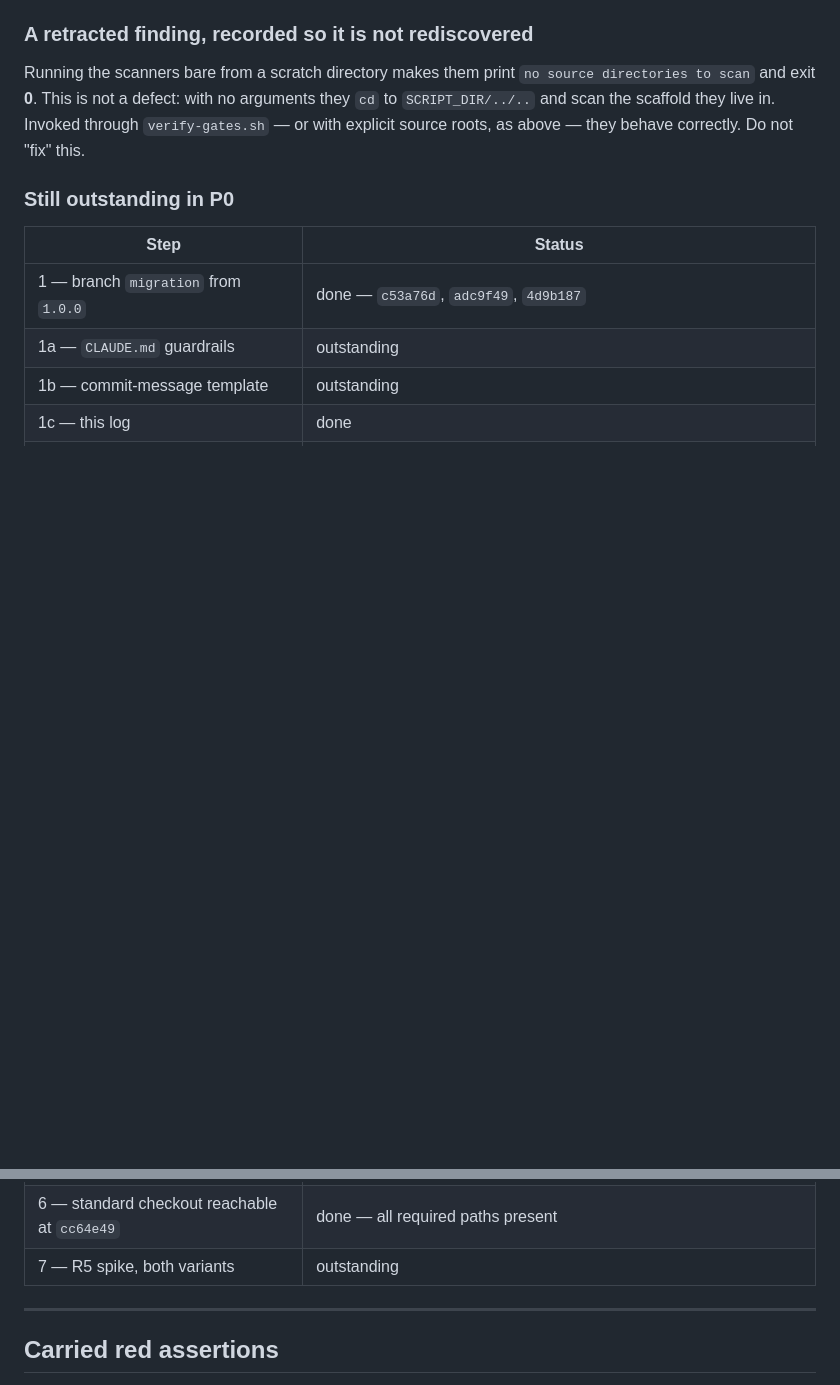
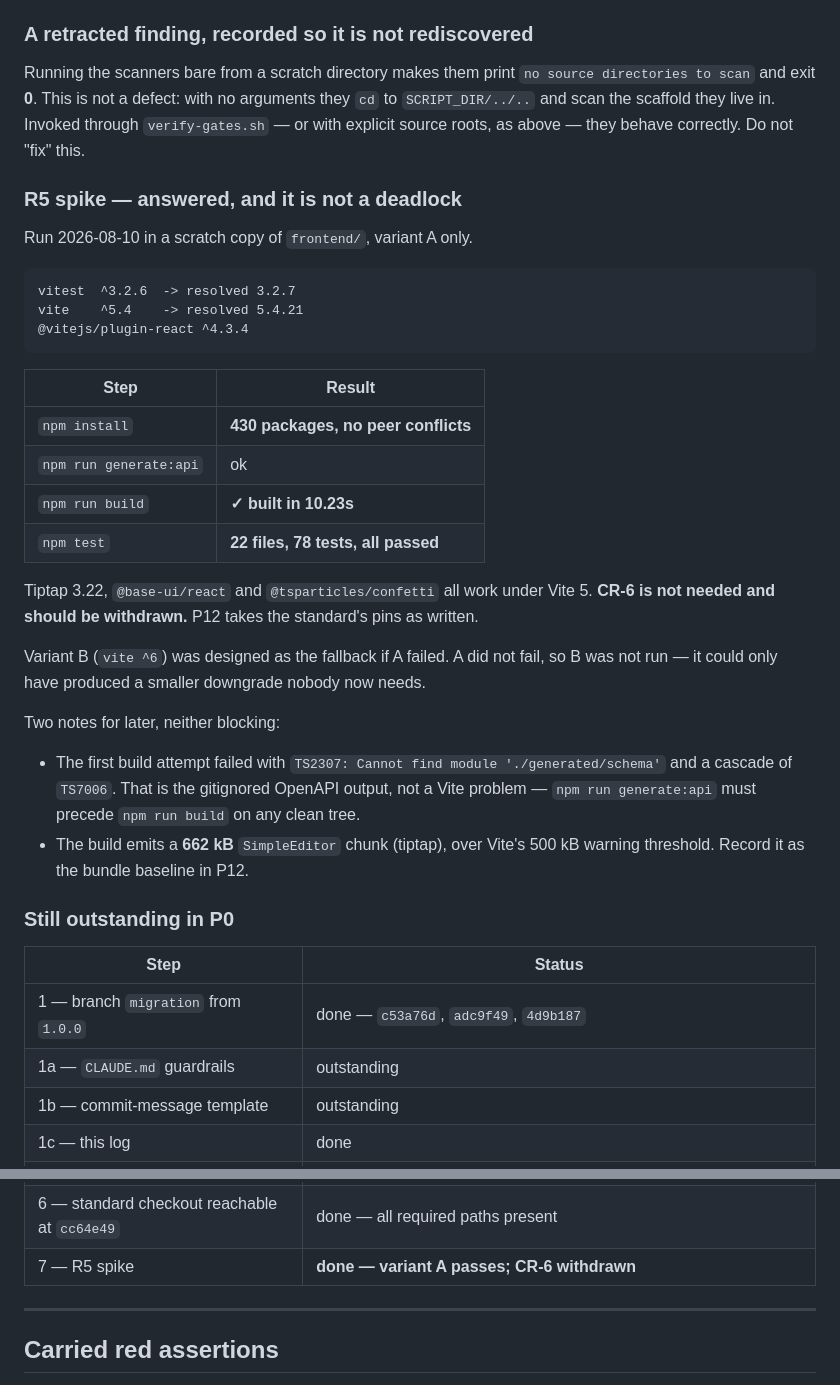
Before and after one commit to AiDigital-com/AIAE-onboarding-platform, a Markdown page: docs/aiae-migration-log.md, 2 parts joined by grey strips. Rendered like a GitHub page; blank space fills up the shorter version.

````diff
--- a/docs/aiae-migration-log.md
+++ b/docs/aiae-migration-log.md
@@ -110,6 +110,36 @@ Running the scanners bare from a scratch directory makes them print
 `verify-gates.sh` — or with explicit source roots, as above — they behave correctly. Do not
 "fix" this.
 
+### R5 spike — answered, and it is not a deadlock
+
+Run 2026-08-10 in a scratch copy of `frontend/`, variant A only.
+
+```
+vitest  ^3.2.6  -> resolved 3.2.7
+vite    ^5.4    -> resolved 5.4.21
+@vitejs/plugin-react ^4.3.4
+```
+
+| Step | Result |
+|---|---|
+| `npm install` | **430 packages, no peer conflicts** |
+| `npm run generate:api` | ok |
+| `npm run build` | **✓ built in 10.23s** |
+| `npm test` | **22 files, 78 tests, all passed** |
+
+Tiptap 3.22, `@base-ui/react` and `@tsparticles/confetti` all work under Vite 5.
+**CR-6 is not needed and should be withdrawn.** P12 takes the standard's pins as written.
+
+Variant B (`vite ^6`) was designed as the fallback if A failed. A did not fail, so B was not
+run — it could only have produced a smaller downgrade nobody now needs.
+
+Two notes for later, neither blocking:
+- The first build attempt failed with `TS2307: Cannot find module './generated/schema'` and a
+  cascade of `TS7006`. That is the gitignored OpenAPI output, not a Vite problem —
+  `npm run generate:api` must precede `npm run build` on any clean tree.
+- The build emits a **662 kB** `SimpleEditor` chunk (tiptap), over Vite's 500 kB warning
+  threshold. Record it as the bundle baseline in P12.
+
 ### Still outstanding in P0
 
 | Step | Status |
@@ -124,7 +154,7 @@ Running the scanners bare from a scratch directory makes them print
 | 4 — product baseline (`mvn verify`, `npm test`) | **blocked — Maven not installed** |
 | 5 — send change requests upstream | outstanding — owner's action |
 | 6 — standard checkout reachable at `cc64e49` | done — all required paths present |
-| 7 — R5 spike, both variants | outstanding |
+| 7 — R5 spike | **done — variant A passes; CR-6 withdrawn** |
 
 ---
 
````
Also changed, not shown: docs/aiae-migration-plan.md (+13 -10 lines).
